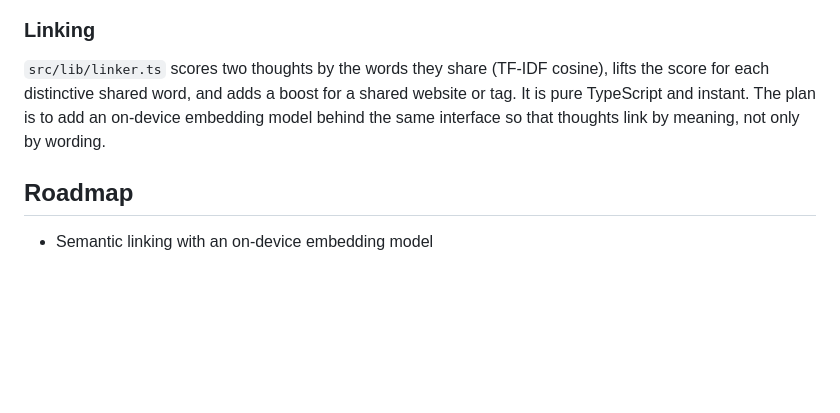
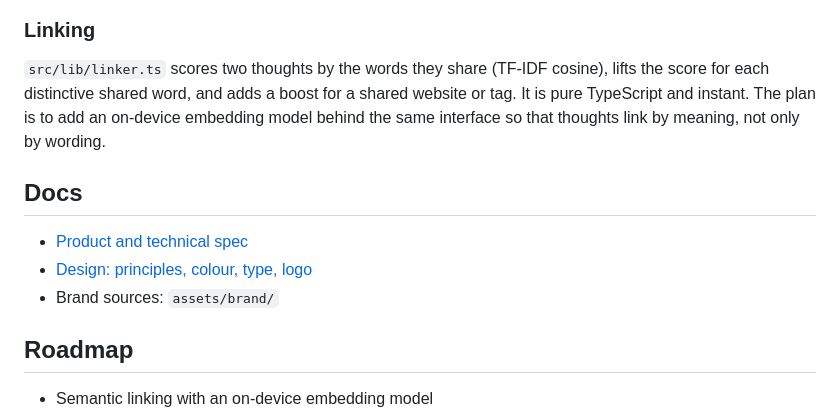
Before and after one commit to pavitra14/engram, a Markdown page: README.md, the part around the change. GitHub-like rendering; blank space fills up the shorter version.

```diff
--- a/README.md
+++ b/README.md
@@ -54,6 +54,12 @@ src/
 
 `src/lib/linker.ts` scores two thoughts by the words they share (TF-IDF cosine), lifts the score for each distinctive shared word, and adds a boost for a shared website or tag. It is pure TypeScript and instant. The plan is to add an on-device embedding model behind the same interface so that thoughts link by meaning, not only by wording.
 
+## Docs
+
+- [Product and technical spec](docs/SPEC.md)
+- [Design: principles, colour, type, logo](docs/DESIGN.md)
+- Brand sources: `assets/brand/`
+
 ## Roadmap
 
 - Semantic linking with an on-device embedding model
```
Also changed, not shown: docs/DESIGN.md (added, +118 -0 lines), docs/SPEC.md (added, +134 -0 lines), assets/images/android-icon-foreground.png, assets/images/android-icon-monochrome.png, 4 other files.
